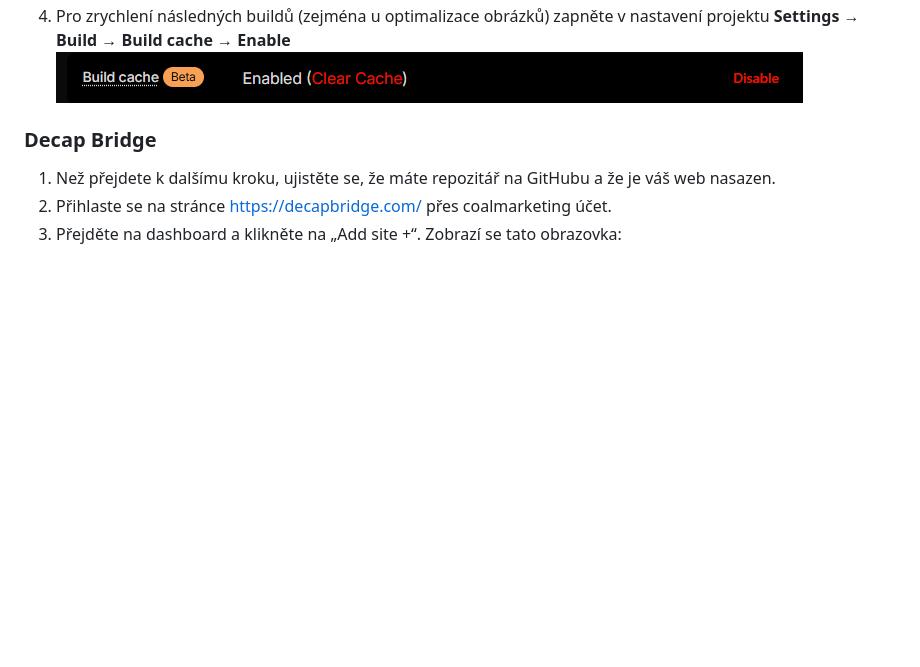
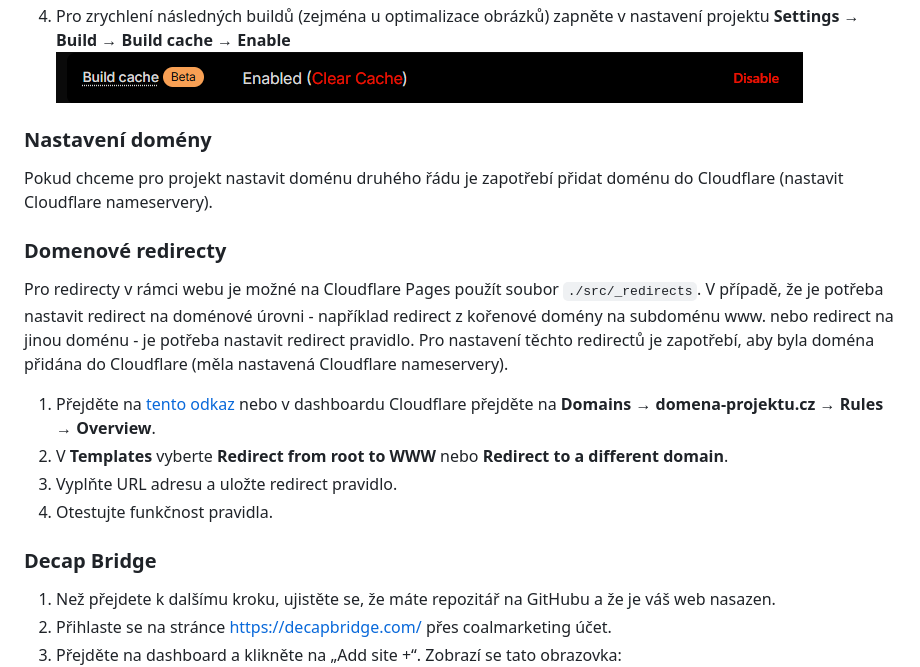
Before and after one commit to nula1337/Senoweb-Website-Template, a Markdown page: README.md, the part around the change. Drawn GitHub-style; blank space fills up the shorter version.

Commit message:
chore: update readme.md

```diff
--- a/README.md
+++ b/README.md
@@ -36,6 +36,21 @@ Tato šablona slouží jako základ pro tvorbu moderních, rychlých a plně př
 ![Cloudflare Pages Build settings](https://github.com/nula1337/Senoweb-Website-Template/blob/main/github/cloudflare-build-configuration.png)
 4. Pro zrychlení následných buildů (zejména u optimalizace obrázků) zapněte v nastavení projektu **Settings** → **Build** → **Build cache** → **Enable**\
 ![Cloudflare Pages Build cache](https://github.com/nula1337/Senoweb-Website-Template/blob/main/github/cloudflare-build-cache.png)
+
+### Nastavení domény
+
+Pokud chceme pro projekt nastavit doménu druhého řádu je zapotřebí přidat doménu do Cloudflare (nastavit Cloudflare nameservery).
+
+### Domenové redirecty
+
+Pro redirecty v rámci webu je možné na Cloudflare Pages použít soubor `./src/_redirects`.
+V případě, že je potřeba nastavit redirect na doménové úrovni - například redirect z kořenové domény na subdoménu www. nebo redirect na jinou doménu - je potřeba nastavit redirect pravidlo.
+Pro nastavení těchto redirectů je zapotřebí, aby byla doména přidána do Cloudflare (měla nastavená Cloudflare nameservery).
+
+1. Přejděte na [tento odkaz](https://dash.cloudflare.com/?to=/:account/:zone/rules/redirect-rules) nebo v dashboardu Cloudflare přejděte na **Domains** → **domena-projektu.cz** → **Rules** → **Overview**.
+2. V **Templates** vyberte **Redirect from root to WWW** nebo **Redirect to a different domain**.
+3. Vyplňte URL adresu a uložte redirect pravidlo.
+4. Otestujte funkčnost pravidla.
 
 ### Decap Bridge
 
```
